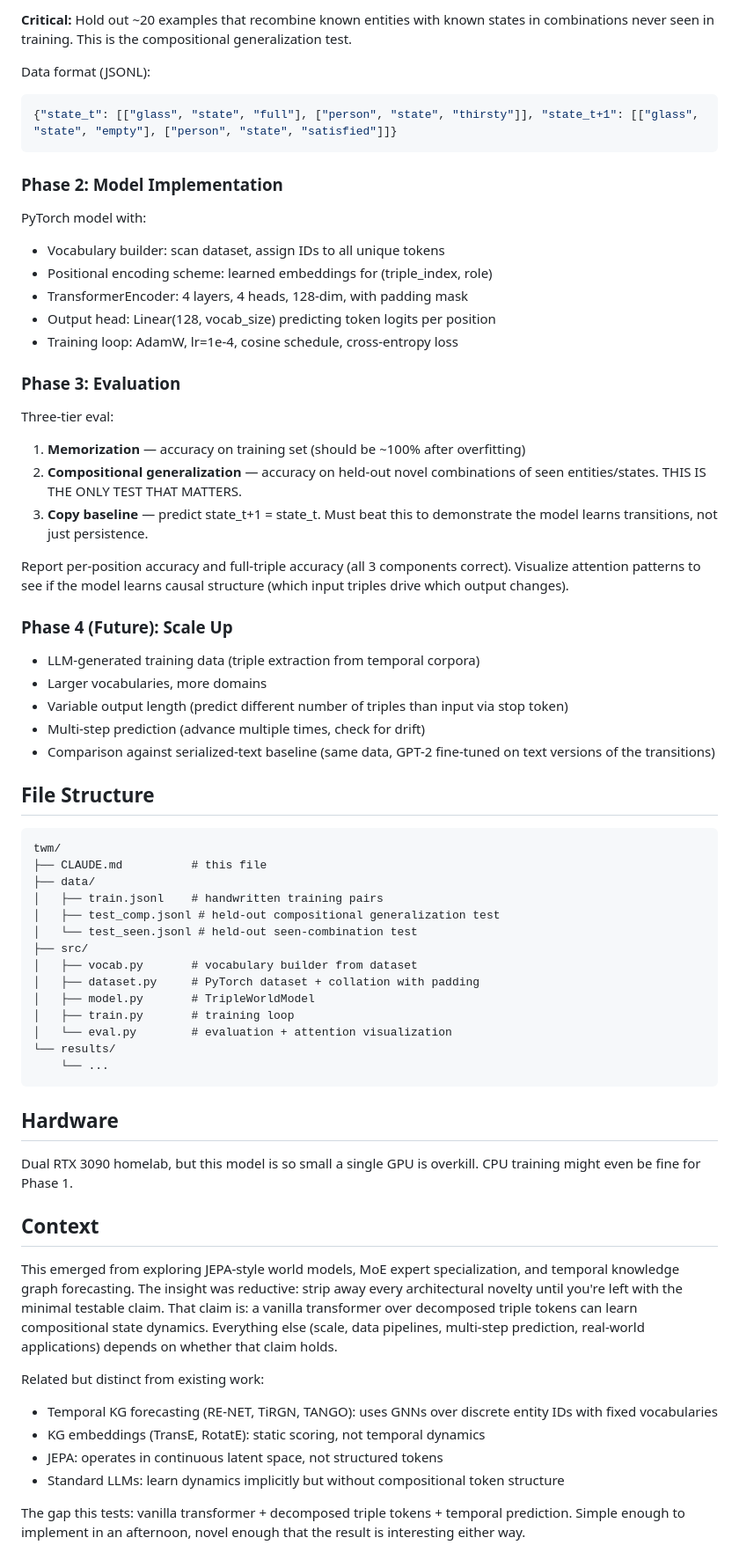
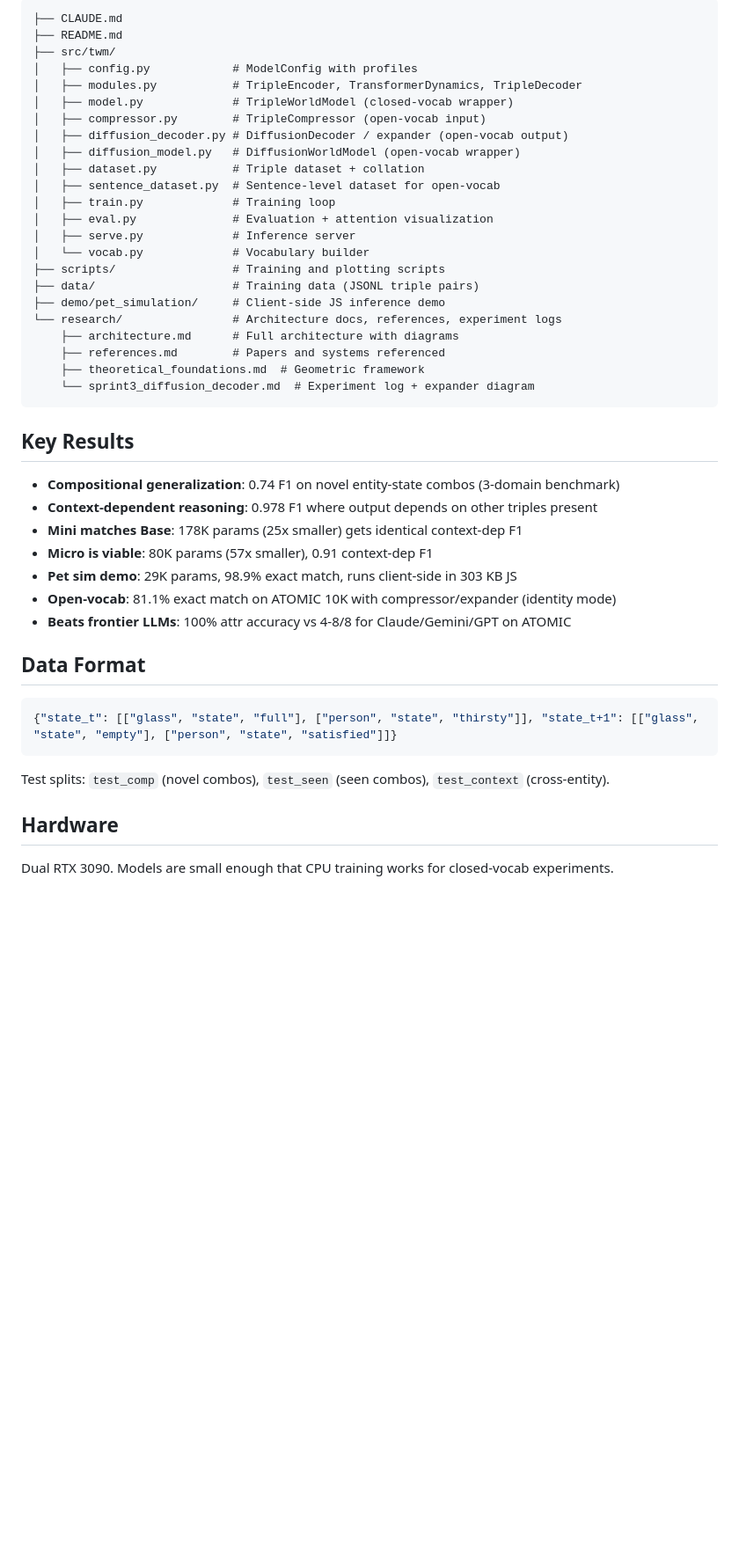
Before and after one commit to tandalesc/triples_world_model, a Markdown page: CLAUDE.md, the part around one of its changes. Shown at 88% size. GitHub-like rendering; blank space fills up the shorter version.

````diff
--- a/CLAUDE.md
+++ b/CLAUDE.md
@@ -52,63 +65,48 @@ Each example: 2-4 input triples → 2-4 output triples.
 
-**Critical:** Hold out ~20 examples that recombine known entities with known states in combinations never seen in training. This is the compositional generalization test.
+```
+├── CLAUDE.md
+├── README.md
+├── src/twm/
+│   ├── config.py            # ModelConfig with profiles
+│   ├── modules.py           # TripleEncoder, TransformerDynamics, TripleDecoder
+│   ├── model.py             # TripleWorldModel (closed-vocab wrapper)
+│   ├── compressor.py        # TripleCompressor (open-vocab input)
+│   ├── diffusion_decoder.py # DiffusionDecoder / expander (open-vocab output)
+│   ├── diffusion_model.py   # DiffusionWorldModel (open-vocab wrapper)
+│   ├── dataset.py           # Triple dataset + collation
+│   ├── sentence_dataset.py  # Sentence-level dataset for open-vocab
+│   ├── train.py             # Training loop
+│   ├── eval.py              # Evaluation + attention visualization
+│   ├── serve.py             # Inference server
+│   └── vocab.py             # Vocabulary builder
+├── scripts/                 # Training and plotting scripts
+├── data/                    # Training data (JSONL triple pairs)
+├── demo/pet_simulation/     # Client-side JS inference demo
+└── research/                # Architecture docs, references, experiment logs
+    ├── architecture.md      # Full architecture with diagrams
+    ├── references.md        # Papers and systems referenced
+    ├── theoretical_foundations.md  # Geometric framework
+    └── sprint3_diffusion_decoder.md  # Experiment log + expander diagram
+```
 
-Data format (JSONL):
+## Key Results
+
+- **Compositional generalization**: 0.74 F1 on novel entity-state combos (3-domain benchmark)
+- **Context-dependent reasoning**: 0.978 F1 where output depends on other triples present
+- **Mini matches Base**: 178K params (25x smaller) gets identical context-dep F1
+- **Micro is viable**: 80K params (57x smaller), 0.91 context-dep F1
+- **Pet sim demo**: 29K params, 98.9% exact match, runs client-side in 303 KB JS
+- **Open-vocab**: 81.1% exact match on ATOMIC 10K with compressor/expander (identity mode)
+- **Beats frontier LLMs**: 100% attr accuracy vs 4-8/8 for Claude/Gemini/GPT on ATOMIC
+
+## Data Format
+
 ```json
 {"state_t": [["glass", "state", "full"], ["person", "state", "thirsty"]], "state_t+1": [["glass", "state", "empty"], ["person", "state", "satisfied"]]}
 ```
 
-### Phase 2: Model Implementation
-PyTorch model with:
-- Vocabulary builder: scan dataset, assign IDs to all unique tokens
-- Positional encoding scheme: learned embeddings for (triple_index, role)
-- TransformerEncoder: 4 layers, 4 heads, 128-dim, with padding mask
-- Output head: Linear(128, vocab_size) predicting token logits per position
-- Training loop: AdamW, lr=1e-4, cosine schedule, cross-entropy loss
-
-### Phase 3: Evaluation
-Three-tier eval:
-1. **Memorization** — accuracy on training set (should be ~100% after overfitting)
-2. **Compositional generalization** — accuracy on held-out novel combinations of seen entities/states. THIS IS THE ONLY TEST THAT MATTERS.
-3. **Copy baseline** — predict state_t+1 = state_t. Must beat this to demonstrate the model learns transitions, not just persistence.
-
-Report per-position accuracy and full-triple accuracy (all 3 components correct).
-Visualize attention patterns to see if the model learns causal structure (which input triples drive which output changes).
-
-### Phase 4 (Future): Scale Up
-- LLM-generated training data (triple extraction from temporal corpora)
-- Larger vocabularies, more domains
-- Variable output length (predict different number of triples than input via stop token)
-- Multi-step prediction (advance multiple times, check for drift)
-- Comparison against serialized-text baseline (same data, GPT-2 fine-tuned on text versions of the transitions)
-
-## File Structure
-```
-twm/
-├── CLAUDE.md          # this file
-├── data/
-│   ├── train.jsonl    # handwritten training pairs
-│   ├── test_comp.jsonl # held-out compositional generalization test
-│   └── test_seen.jsonl # held-out seen-combination test
-├── src/
-│   ├── vocab.py       # vocabulary builder from dataset
-│   ├── dataset.py     # PyTorch dataset + collation with padding
-│   ├── model.py       # TripleWorldModel
-│   ├── train.py       # training loop
-│   └── eval.py        # evaluation + attention visualization
-└── results/
-    └── ...
-```
+Test splits: `test_comp` (novel combos), `test_seen` (seen combos), `test_context` (cross-entity).
 
 ## Hardware
-Dual RTX 3090 homelab, but this model is so small a single GPU is overkill. CPU training might even be fine for Phase 1.
 
-## Context
-This emerged from exploring JEPA-style world models, MoE expert specialization, and temporal knowledge graph forecasting. The insight was reductive: strip away every architectural novelty until you're left with the minimal testable claim. That claim is: a vanilla transformer over decomposed triple tokens can learn compositional state dynamics. Everything else (scale, data pipelines, multi-step prediction, real-world applications) depends on whether that claim holds.
-
-Related but distinct from existing work:
-- Temporal KG forecasting (RE-NET, TiRGN, TANGO): uses GNNs over discrete entity IDs with fixed vocabularies
-- KG embeddings (TransE, RotatE): static scoring, not temporal dynamics
-- JEPA: operates in continuous latent space, not structured tokens
-- Standard LLMs: learn dynamics implicitly but without compositional token structure
-
-The gap this tests: vanilla transformer + decomposed triple tokens + temporal prediction. Simple enough to implement in an afternoon, novel enough that the result is interesting either way.
+Dual RTX 3090. Models are small enough that CPU training works for closed-vocab experiments.
````
Also changed, not shown: other parts of CLAUDE.md (+47 -34 lines), research/references.md (+12 -0 lines).
